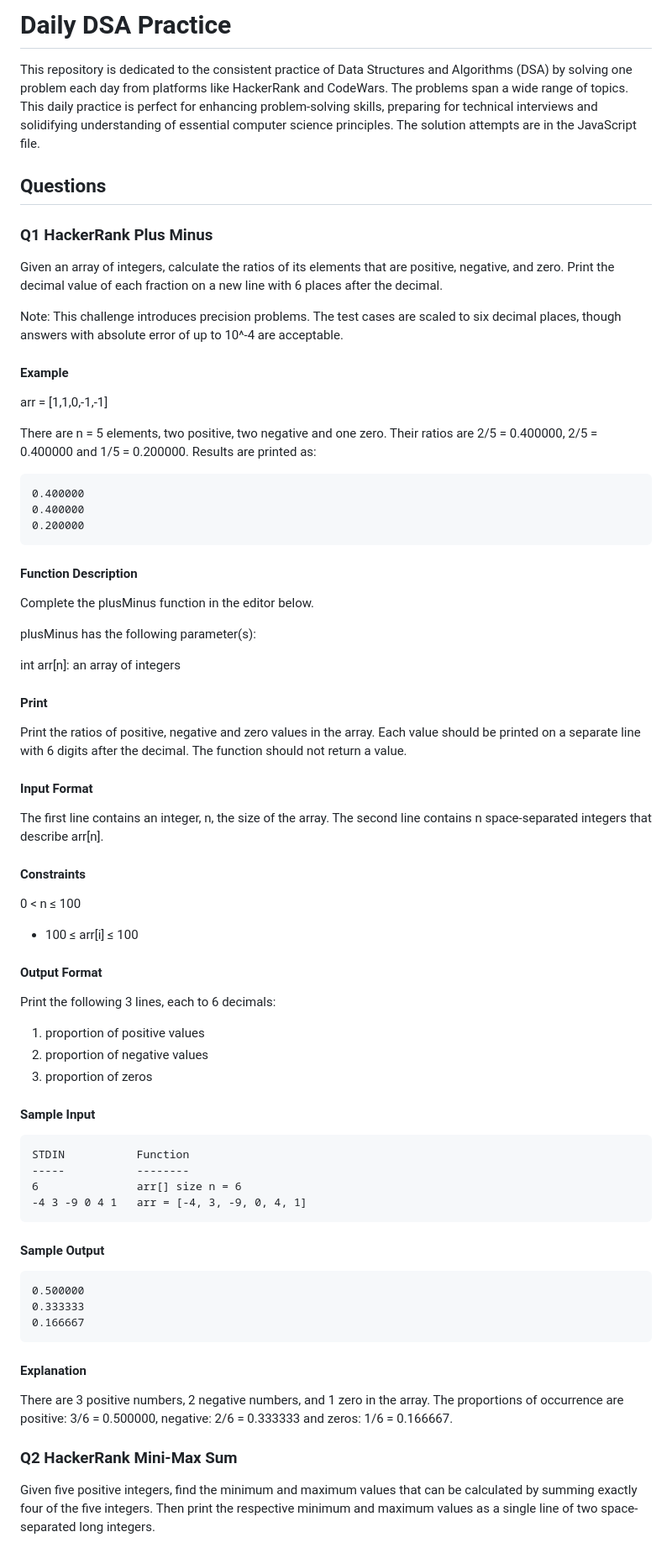
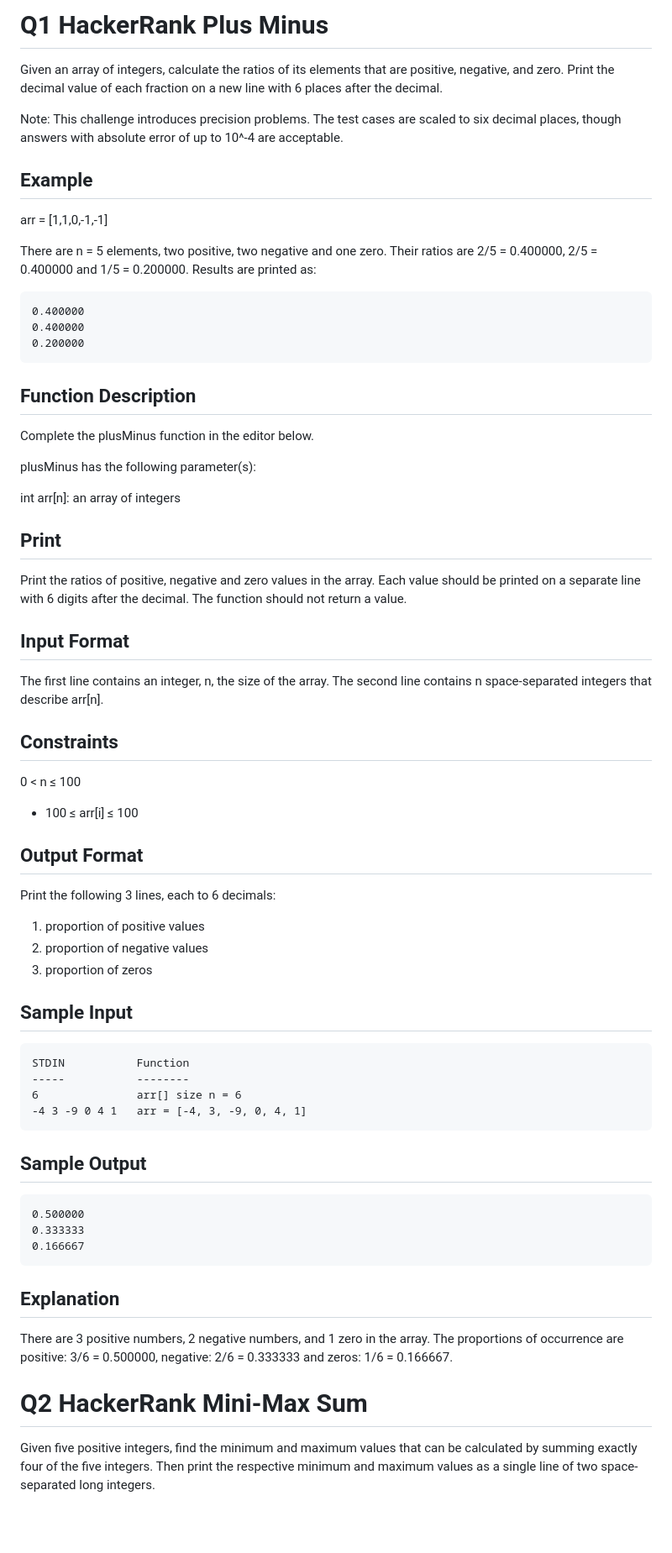
Before and after one commit to SasanTazayoni/DailyDSA, a Markdown page: README.md, the part around one of its changes. Shown at 84% size. GitHub-like rendering; blank space fills up the shorter version.

````diff
--- a/README.md
+++ b/README.md
@@ -1,17 +1,10 @@
-# Daily DSA Practice
-
-This repository is dedicated to the consistent practice of Data Structures and Algorithms (DSA) by solving one problem each day from platforms like HackerRank and CodeWars. The problems span a wide range of topics. This daily practice is perfect for enhancing problem-solving skills, preparing for technical interviews and solidifying understanding of essential computer science principles. The solution attempts are in the JavaScript file.
-
-## Questions
-
-
-### Q1 HackerRank Plus Minus
+# Q1 HackerRank Plus Minus
 
 Given an array of integers, calculate the ratios of its elements that are positive, negative, and zero. Print the decimal value of each fraction on a new line with 6 places after the decimal.
 
 Note: This challenge introduces precision problems. The test cases are scaled to six decimal places, though answers with absolute error of up to 10^-4 are acceptable.
 
-#### Example
+## Example
 
 arr = [1,1,0,-1,-1]
 
@@ -23,7 +16,7 @@ There are n = 5 elements, two positive, two negative and one zero. Their ratios
 0.200000
 ```
 
-#### Function Description
+## Function Description
 
 Complete the plusMinus function in the editor below.
 
@@ -31,22 +24,22 @@ plusMinus has the following parameter(s):
 
 int arr[n]: an array of integers
 
-#### Print
+## Print
 
 Print the ratios of positive, negative and zero values in the array. Each value should be printed on a separate line with 6 digits after the decimal. The function should not return a value.
 
-#### Input Format
+## Input Format
 
 The first line contains an integer, n, the size of the array.
 The second line contains n space-separated integers that describe arr[n].
 
-#### Constraints
+## Constraints
 
 0 < n ≤ 100
 
 - 100 ≤ arr[i] ≤ 100
 
-#### Output Format
+## Output Format
 
 Print the following 3 lines, each to 6 decimals:
 
@@ -54,7 +47,7 @@ Print the following 3 lines, each to 6 decimals:
 2. proportion of negative values
 3. proportion of zeros
 
-#### Sample Input
+## Sample Input
 
 ```
 STDIN           Function
@@ -63,7 +56,7 @@ STDIN           Function
 -4 3 -9 0 4 1   arr = [-4, 3, -9, 0, 4, 1]
 ```
 
-#### Sample Output
+## Sample Output
 
 ```
 0.500000
@@ -71,13 +64,12 @@ STDIN           Function
 0.166667
 ```
 
-#### Explanation
+## Explanation
 
 There are 3 positive numbers, 2 negative numbers, and 1 zero in the array.
 The proportions of occurrence are positive: 3/6 = 0.500000, negative: 2/6 = 0.333333 and zeros: 1/6 = 0.166667.
 
-
-### Q2 HackerRank Mini-Max Sum
+# Q2 HackerRank Mini-Max Sum
 
 Given five positive integers, find the minimum and maximum values that can be calculated by summing exactly four of the five integers. Then print the respective minimum and maximum values as a single line of two space-separated long integers.
 
````
Also changed, not shown: other parts of README.md (+23 -23 lines).
